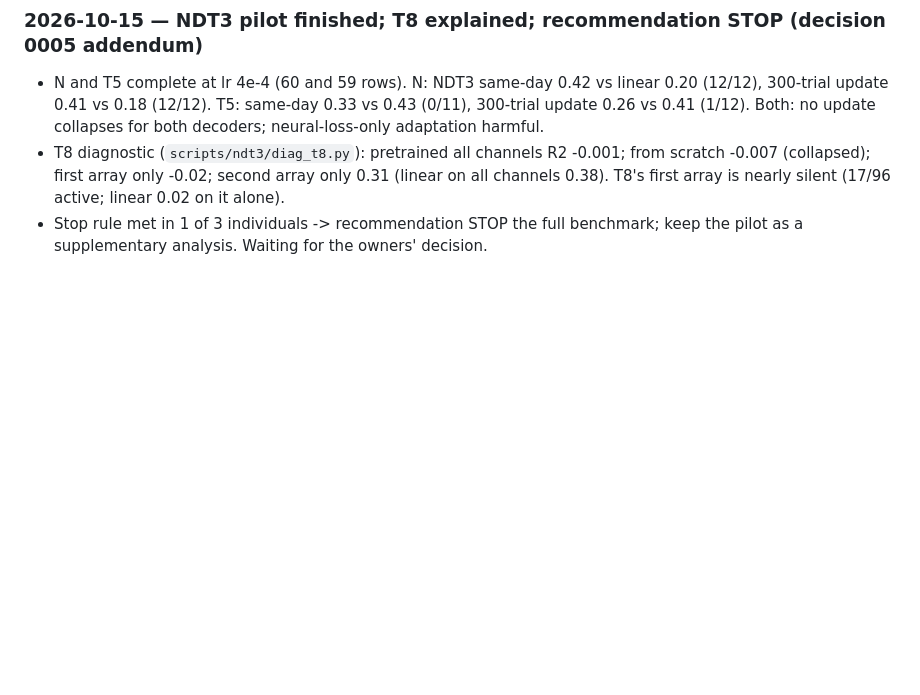
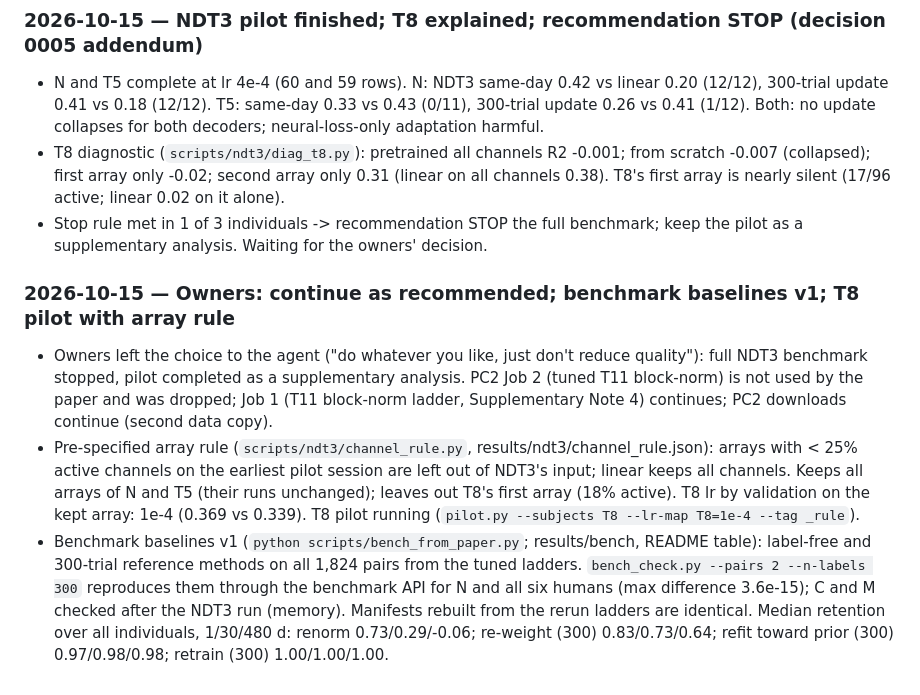
Before and after one commit to Imtiaj-Sajin/invasive-bci, a Markdown page: docs/RESEARCH_LOG.md, the part around the change. Drawn GitHub-style; blank space fills up the shorter version.

Commit message:
Log benchmark baselines and T8 array rule

```diff
--- a/docs/RESEARCH_LOG.md
+++ b/docs/RESEARCH_LOG.md
@@ -1458,3 +1458,19 @@ half-life below the first gap, Holm-corrected counts, McNemar clustering, text)
   (17/96 active; linear 0.02 on it alone).
 - Stop rule met in 1 of 3 individuals -> recommendation STOP the full benchmark; keep the pilot as a supplementary
   analysis. Waiting for the owners' decision.
+
+### 2026-10-15 — Owners: continue as recommended; benchmark baselines v1; T8 pilot with array rule
+
+- Owners left the choice to the agent ("do whatever you like, just don't reduce quality"): full NDT3 benchmark stopped,
+  pilot completed as a supplementary analysis. PC2 Job 2 (tuned T11 block-norm) is not used by the paper and was
+  dropped; Job 1 (T11 block-norm ladder, Supplementary Note 4) continues; PC2 downloads continue (second data copy).
+- Pre-specified array rule (`scripts/ndt3/channel_rule.py`, results/ndt3/channel_rule.json): arrays with < 25% active
+  channels on the earliest pilot session are left out of NDT3's input; linear keeps all channels. Keeps all arrays of N
+  and T5 (their runs unchanged); leaves out T8's first array (18% active). T8 lr by validation on the kept array: 1e-4
+  (0.369 vs 0.339). T8 pilot running (`pilot.py --subjects T8 --lr-map T8=1e-4 --tag _rule`).
+- Benchmark baselines v1 (`python scripts/bench_from_paper.py`; results/bench, README table): label-free and 300-trial
+  reference methods on all 1,824 pairs from the tuned ladders. `bench_check.py --pairs 2 --n-labels 300` reproduces them
+  through the benchmark API for N and all six humans (max difference 3.6e-15); C and M checked after the NDT3 run
+  (memory). Manifests rebuilt from the rerun ladders are identical. Median retention over all individuals, 1/30/480 d:
+  renorm 0.73/0.29/-0.06; re-weight (300) 0.83/0.73/0.64; refit toward prior (300) 0.97/0.98/0.98; retrain (300)
+  1.00/1.00/1.00.
```
